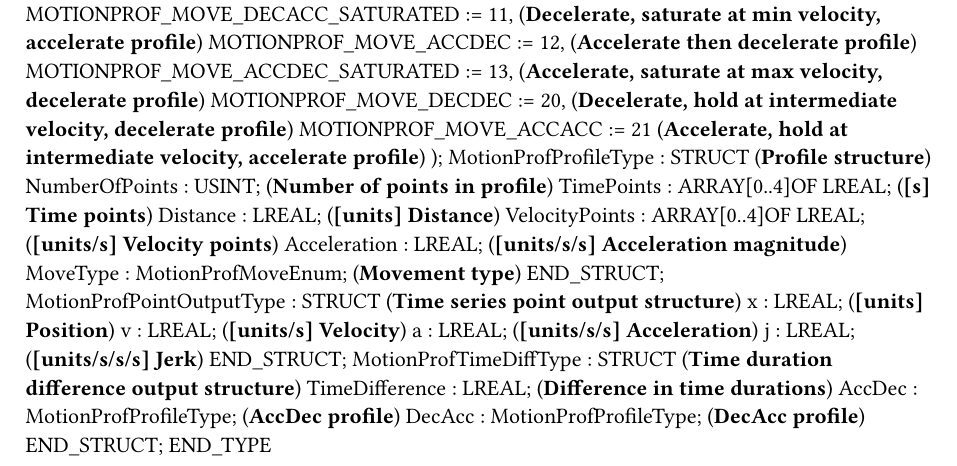
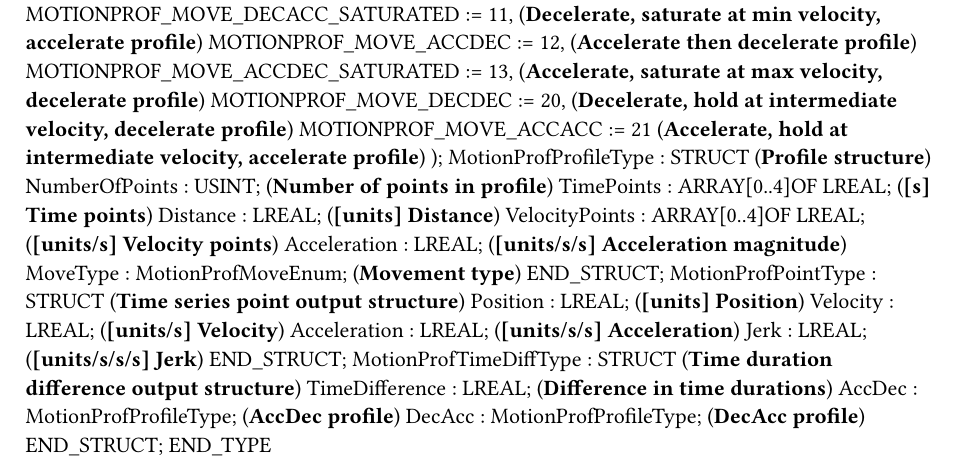
Before and after one commit to tmatijevich/MotionProf, a Typst document (MotionProf.typ): part of the page, cut so that both start at the same text. Compiled offline with Typst 0.15.

Commit message:
Update public variables for point function

```diff
--- a/MotionProf.typ
+++ b/MotionProf.typ
@@ -21,11 +21,11 @@ TYPE
 		Acceleration : LREAL; (*[units/s/s] Acceleration magnitude*)
 		MoveType : MotionProfMoveEnum; (*Movement type*)
 	END_STRUCT;
-	MotionProfPointOutputType : 	STRUCT  (*Time series point output structure*)
-		x : LREAL; (*[units] Position*)
-		v : LREAL; (*[units/s] Velocity*)
-		a : LREAL; (*[units/s/s] Acceleration*)
-		j : LREAL; (*[units/s/s/s] Jerk*)
+	MotionProfPointType : 	STRUCT  (*Time series point output structure*)
+		Position : LREAL; (*[units] Position*)
+		Velocity : LREAL; (*[units/s] Velocity*)
+		Acceleration : LREAL; (*[units/s/s] Acceleration*)
+		Jerk : LREAL; (*[units/s/s/s] Jerk*)
 	END_STRUCT;
 	MotionProfTimeDiffType : 	STRUCT  (*Time duration difference output structure*)
 		TimeDifference : LREAL; (*Difference in time durations*)
```
Also changed, not shown: 2 other files.
